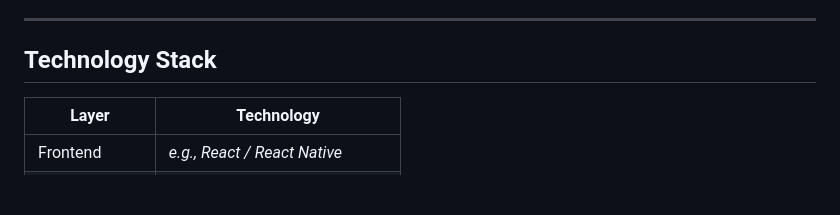
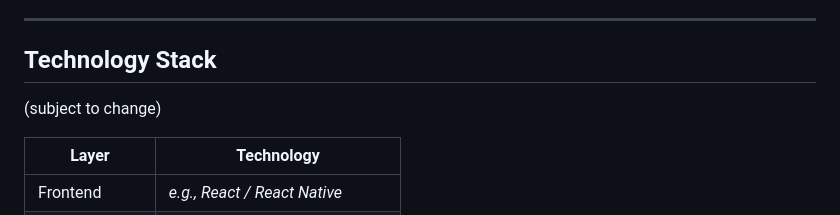
Before and after one commit to nehaabalaji/Assignment-2-UI-UX-and-Frontend, a Markdown page: README.md, the part around the change. Drawn GitHub-style; blank space fills up the shorter version.

```diff
--- a/README.md
+++ b/README.md
@@ -139,6 +139,7 @@ The team will follow an **iterative, incremental development** process:
 ---
 
 ## Technology Stack
+(subject to change)
 
 | Layer | Technology |
 |-------|------------|
```
